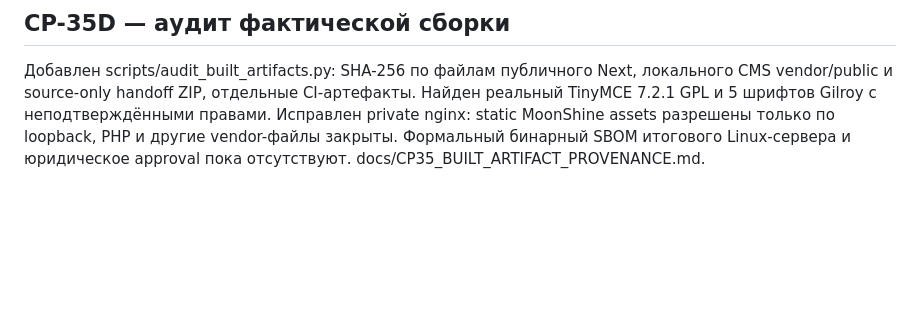
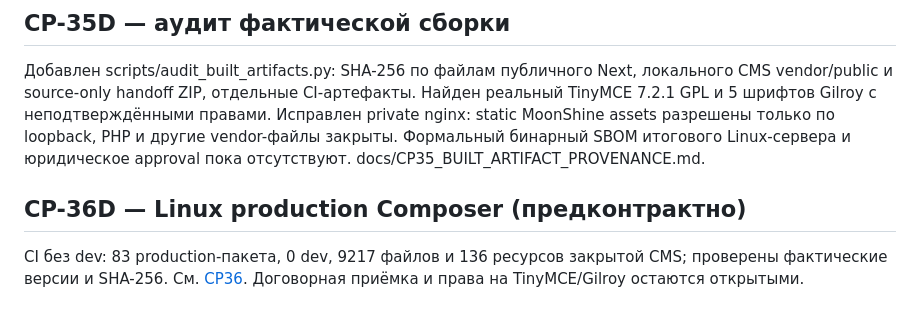
Before and after one commit to arvectum2/musbread, a Markdown page: README.md, the part around the change. GitHub-like rendering; blank space fills up the shorter version.

Commit message:
docs(compliance): record verified CI production evidence

```diff
--- a/README.md
+++ b/README.md
@@ -155,3 +155,7 @@ The repository contains 13 separate editable SVG grids for A2/A3/A4 print carrie
 ## CP-35D — аудит фактической сборки
 
 Добавлен scripts/audit_built_artifacts.py: SHA-256 по файлам публичного Next, локального CMS vendor/public и source-only handoff ZIP, отдельные CI-артефакты. Найден реальный TinyMCE 7.2.1 GPL и 5 шрифтов Gilroy с неподтверждёнными правами. Исправлен private nginx: static MoonShine assets разрешены только по loopback, PHP и другие vendor-файлы закрыты. Формальный бинарный SBOM итогового Linux-сервера и юридическое approval пока отсутствуют. docs/CP35_BUILT_ARTIFACT_PROVENANCE.md.
+
+## CP-36D — Linux production Composer (предконтрактно)
+
+CI без dev: 83 production-пакета, 0 dev, 9217 файлов и 136 ресурсов закрытой CMS; проверены фактические версии и SHA-256. См. [CP36](docs/CP36_LINUX_PRODUCTION_COMPOSER.md). Договорная приёмка и права на TinyMCE/Gilroy остаются открытыми.
```
Also changed, not shown: docs/CHECKPOINTS.md (+1 -1 lines), docs/CP36_LINUX_PRODUCTION_COMPOSER.md (+4 -0 lines).
